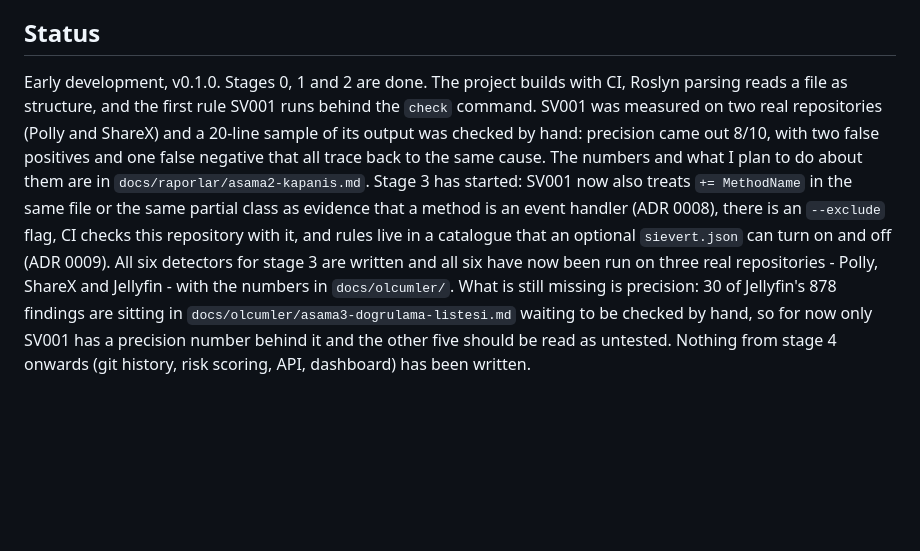
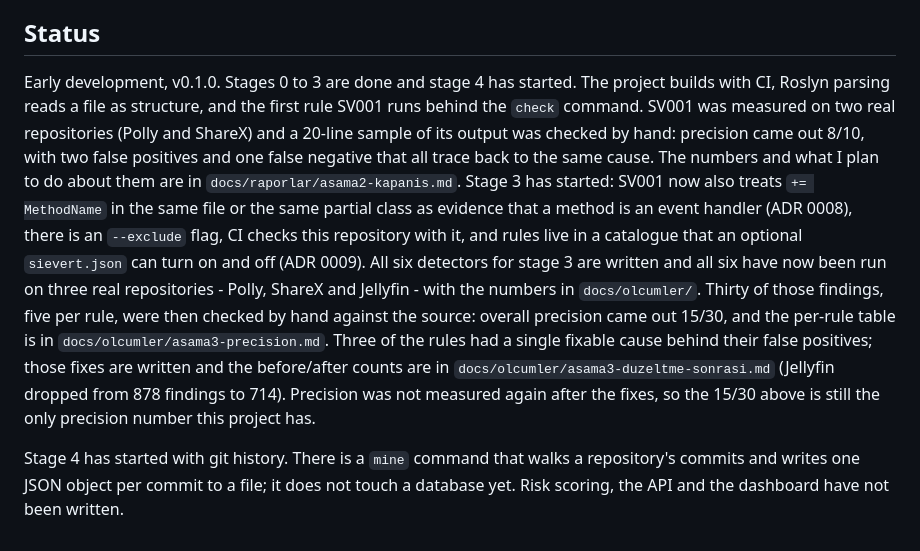
Before and after one commit to onurrkayaa/sievert, a Markdown page: README.md, the part around the change. Rendered like a GitHub page; blank space fills up the shorter version.

Commit message:
README'deki eski durum paragrafini duzelt
30 bulgunun elle kontrolu Asama 3'te yapildi, README hala bekliyor diyordu.
Ayrica Jellyfin'in bulgu sayisi kural duzeltmelerinden sonra 878 degil 714.

```diff
--- a/README.md
+++ b/README.md
@@ -204,7 +204,7 @@ Exit codes are the same for both commands:
 
 ## Status
 
-Early development, v0.1.0. Stages 0, 1 and 2 are done. The project builds with CI, Roslyn
+Early development, v0.1.0. Stages 0 to 3 are done and stage 4 has started. The project builds with CI, Roslyn
 parsing reads a file as structure, and the first rule SV001 runs behind the `check`
 command. SV001 was measured on two real repositories (Polly and ShareX) and a 20-line
 sample of its output was checked by hand: precision came out 8/10, with two false
@@ -215,8 +215,14 @@ as evidence that a method is an event handler (ADR 0008), there is an `--exclude
 checks this repository with it, and rules live in a catalogue that an optional
 `sievert.json` can turn on and off (ADR 0009). All six detectors for stage 3 are written
 and all six have now been run on three real repositories - Polly, ShareX and Jellyfin -
-with the numbers in `docs/olcumler/`. What is still missing is precision: 30 of Jellyfin's
-878 findings are sitting in `docs/olcumler/asama3-dogrulama-listesi.md` waiting to be
-checked by hand, so for now only SV001 has a precision number behind it and the other five
-should be read as untested. Nothing from stage 4 onwards (git history, risk scoring, API,
-dashboard) has been written.
+with the numbers in `docs/olcumler/`. Thirty of those findings, five per rule, were then
+checked by hand against the source: overall precision came out 15/30, and the per-rule
+table is in `docs/olcumler/asama3-precision.md`. Three of the rules had a single fixable
+cause behind their false positives; those fixes are written and the before/after counts
+are in `docs/olcumler/asama3-duzeltme-sonrasi.md` (Jellyfin dropped from 878 findings to
+714). Precision was not measured again after the fixes, so the 15/30 above is still the
+only precision number this project has.
+
+Stage 4 has started with git history. There is a `mine` command that walks a repository's
+commits and writes one JSON object per commit to a file; it does not touch a database yet.
+Risk scoring, the API and the dashboard have not been written.
```
